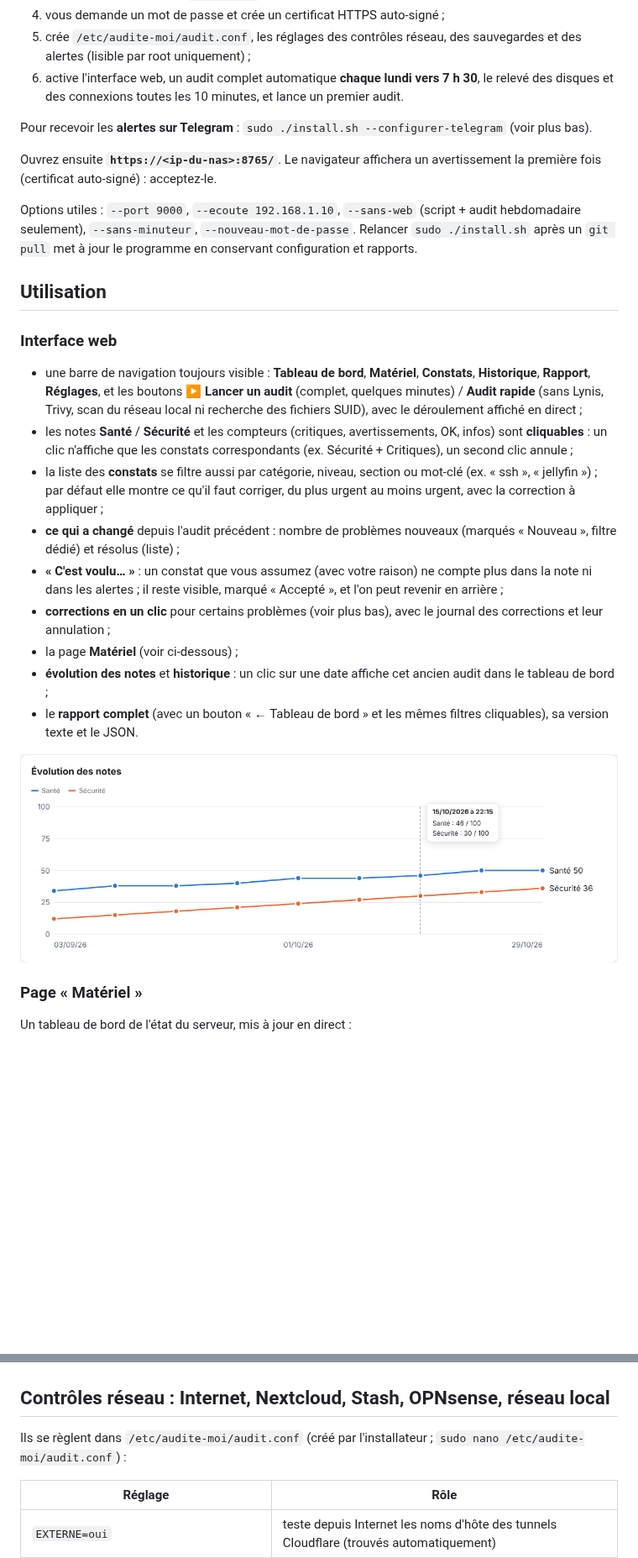
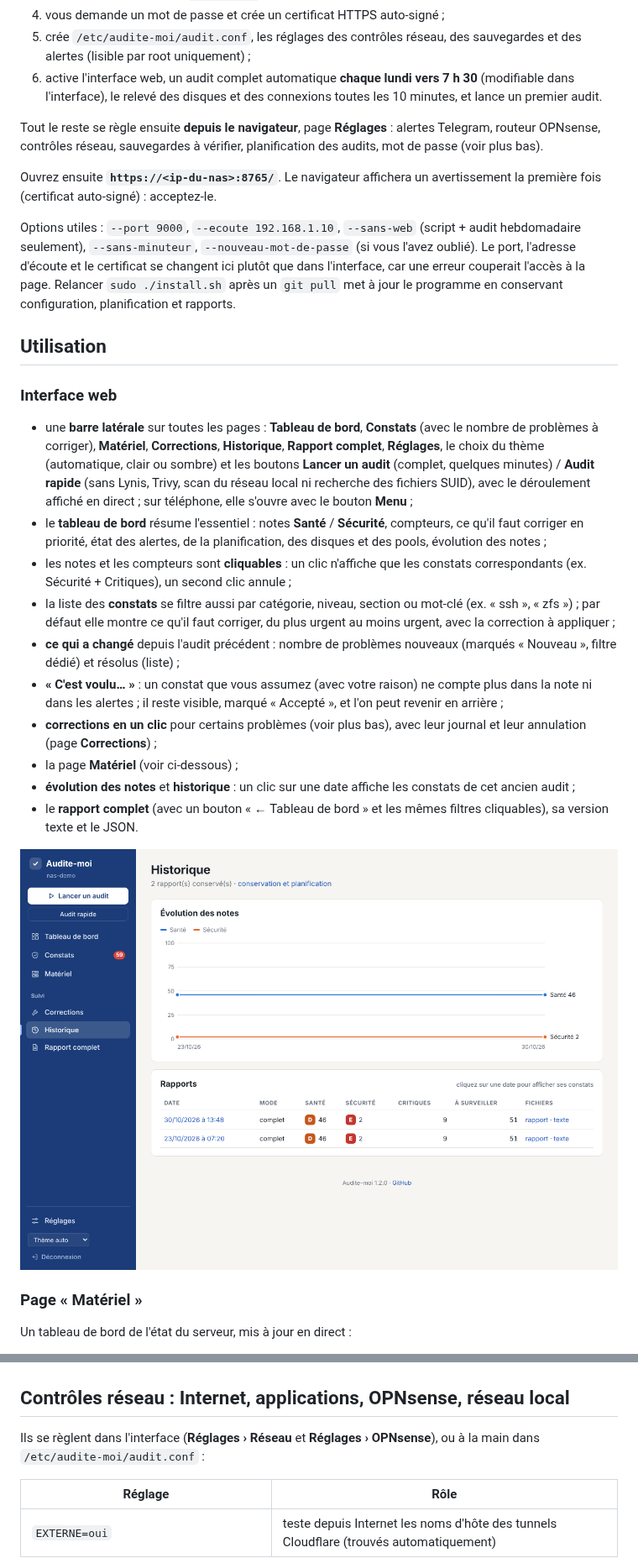
Before and after one commit to oliv2776/Audite-moi, a Markdown page: README.md, 2 parts joined by grey strips. Shown at 84% size. GitHub-like rendering; pictures changed too: docs/evolution.png; blank space fills up the shorter version.

```diff
--- a/README.md
+++ b/README.md
@@ -66,26 +66,27 @@ L'installateur :
 3. crée l'utilisateur système `audite-moi` (sans shell ni droits root) qui fait tourner l'interface web ;
 4. vous demande un mot de passe et crée un certificat HTTPS auto-signé ;
 5. crée `/etc/audite-moi/audit.conf`, les réglages des contrôles réseau, des sauvegardes et des alertes (lisible par root uniquement) ;
-6. active l'interface web, un audit complet automatique **chaque lundi vers 7 h 30**, le relevé des disques et des connexions toutes les 10 minutes, et lance un premier audit.
+6. active l'interface web, un audit complet automatique **chaque lundi vers 7 h 30** (modifiable dans l'interface), le relevé des disques et des connexions toutes les 10 minutes, et lance un premier audit.
 
-Pour recevoir les **alertes sur Telegram** : `sudo ./install.sh --configurer-telegram` (voir plus bas).
+Tout le reste se règle ensuite **depuis le navigateur**, page **Réglages** : alertes Telegram, routeur OPNsense, contrôles réseau, sauvegardes à vérifier, planification des audits, mot de passe (voir plus bas).
 
 Ouvrez ensuite **`https://<ip-du-nas>:8765/`**. Le navigateur affichera un avertissement la première fois (certificat auto-signé) : acceptez-le.
 
-Options utiles : `--port 9000`, `--ecoute 192.168.1.10`, `--sans-web` (script + audit hebdomadaire seulement), `--sans-minuteur`, `--nouveau-mot-de-passe`. Relancer `sudo ./install.sh` après un `git pull` met à jour le programme en conservant configuration et rapports.
+Options utiles : `--port 9000`, `--ecoute 192.168.1.10`, `--sans-web` (script + audit hebdomadaire seulement), `--sans-minuteur`, `--nouveau-mot-de-passe` (si vous l'avez oublié). Le port, l'adresse d'écoute et le certificat se changent ici plutôt que dans l'interface, car une erreur couperait l'accès à la page. Relancer `sudo ./install.sh` après un `git pull` met à jour le programme en conservant configuration, planification et rapports.
 
 ## Utilisation
 
 ### Interface web
 
-- une barre de navigation toujours visible : **Tableau de bord**, **Matériel**, **Constats**, **Historique**, **Rapport**, **Réglages**, et les boutons **▶ Lancer un audit** (complet, quelques minutes) / **Audit rapide** (sans Lynis, Trivy, scan du réseau local ni recherche des fichiers SUID), avec le déroulement affiché en direct ;
-- les notes **Santé** / **Sécurité** et les compteurs (critiques, avertissements, OK, infos) sont **cliquables** : un clic n'affiche que les constats correspondants (ex. Sécurité + Critiques), un second clic annule ;
-- la liste des **constats** se filtre aussi par catégorie, niveau, section ou mot-clé (ex. « ssh », « jellyfin ») ; par défaut elle montre ce qu'il faut corriger, du plus urgent au moins urgent, avec la correction à appliquer ;
+- une **barre latérale** sur toutes les pages : **Tableau de bord**, **Constats** (avec le nombre de problèmes à corriger), **Matériel**, **Corrections**, **Historique**, **Rapport complet**, **Réglages**, le choix du thème (automatique, clair ou sombre) et les boutons **Lancer un audit** (complet, quelques minutes) / **Audit rapide** (sans Lynis, Trivy, scan du réseau local ni recherche des fichiers SUID), avec le déroulement affiché en direct ; sur téléphone, elle s'ouvre avec le bouton **Menu** ;
+- le **tableau de bord** résume l'essentiel : notes **Santé** / **Sécurité**, compteurs, ce qu'il faut corriger en priorité, état des alertes, de la planification, des disques et des pools, évolution des notes ;
+- les notes et les compteurs sont **cliquables** : un clic n'affiche que les constats correspondants (ex. Sécurité + Critiques), un second clic annule ;
+- la liste des **constats** se filtre aussi par catégorie, niveau, section ou mot-clé (ex. « ssh », « zfs ») ; par défaut elle montre ce qu'il faut corriger, du plus urgent au moins urgent, avec la correction à appliquer ;
 - **ce qui a changé** depuis l'audit précédent : nombre de problèmes nouveaux (marqués « Nouveau », filtre dédié) et résolus (liste) ;
 - **« C'est voulu… »** : un constat que vous assumez (avec votre raison) ne compte plus dans la note ni dans les alertes ; il reste visible, marqué « Accepté », et l'on peut revenir en arrière ;
-- **corrections en un clic** pour certains problèmes (voir plus bas), avec le journal des corrections et leur annulation ;
+- **corrections en un clic** pour certains problèmes (voir plus bas), avec leur journal et leur annulation (page **Corrections**) ;
 - la page **Matériel** (voir ci-dessous) ;
-- **évolution des notes** et **historique** : un clic sur une date affiche cet ancien audit dans le tableau de bord ;
+- **évolution des notes** et **historique** : un clic sur une date affiche les constats de cet ancien audit ;
 - le **rapport complet** (avec un bouton « ← Tableau de bord » et les mêmes filtres cliquables), sa version texte et le JSON.
 
 ![Évolution des notes](docs/evolution.png)
@@ -117,9 +118,9 @@ Codes de sortie : `0` rien à signaler, `1` avertissements, `2` problèmes criti
 
 ![Rapport](docs/rapport.png)
 
-## Contrôles réseau : Internet, Nextcloud, Stash, OPNsense, réseau local
+## Contrôles réseau : Internet, applications, OPNsense, réseau local
 
-Ils se règlent dans `/etc/audite-moi/audit.conf` (créé par l'installateur ; `sudo nano /etc/audite-moi/audit.conf`) :
+Ils se règlent dans l'interface (**Réglages › Réseau** et **Réglages › OPNsense**), ou à la main dans `/etc/audite-moi/audit.conf` :
 
 | Réglage | Rôle |
 |---|---|
```
Also changed, not shown: other parts of README.md (+37 -21 lines), docs/correction.png, docs/materiel.png, docs/reglages.png, docs/tableau-de-bord.png, 12 other files.
